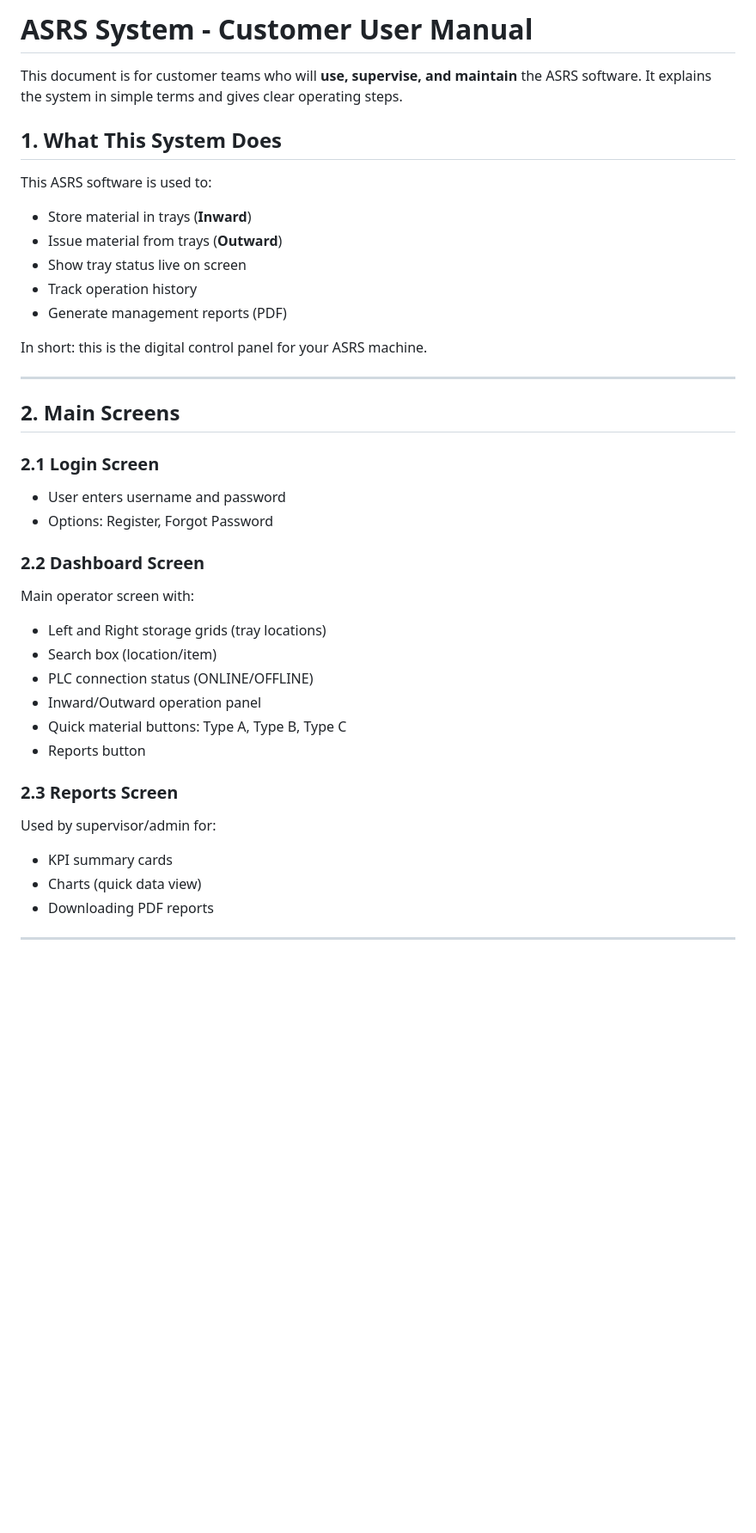
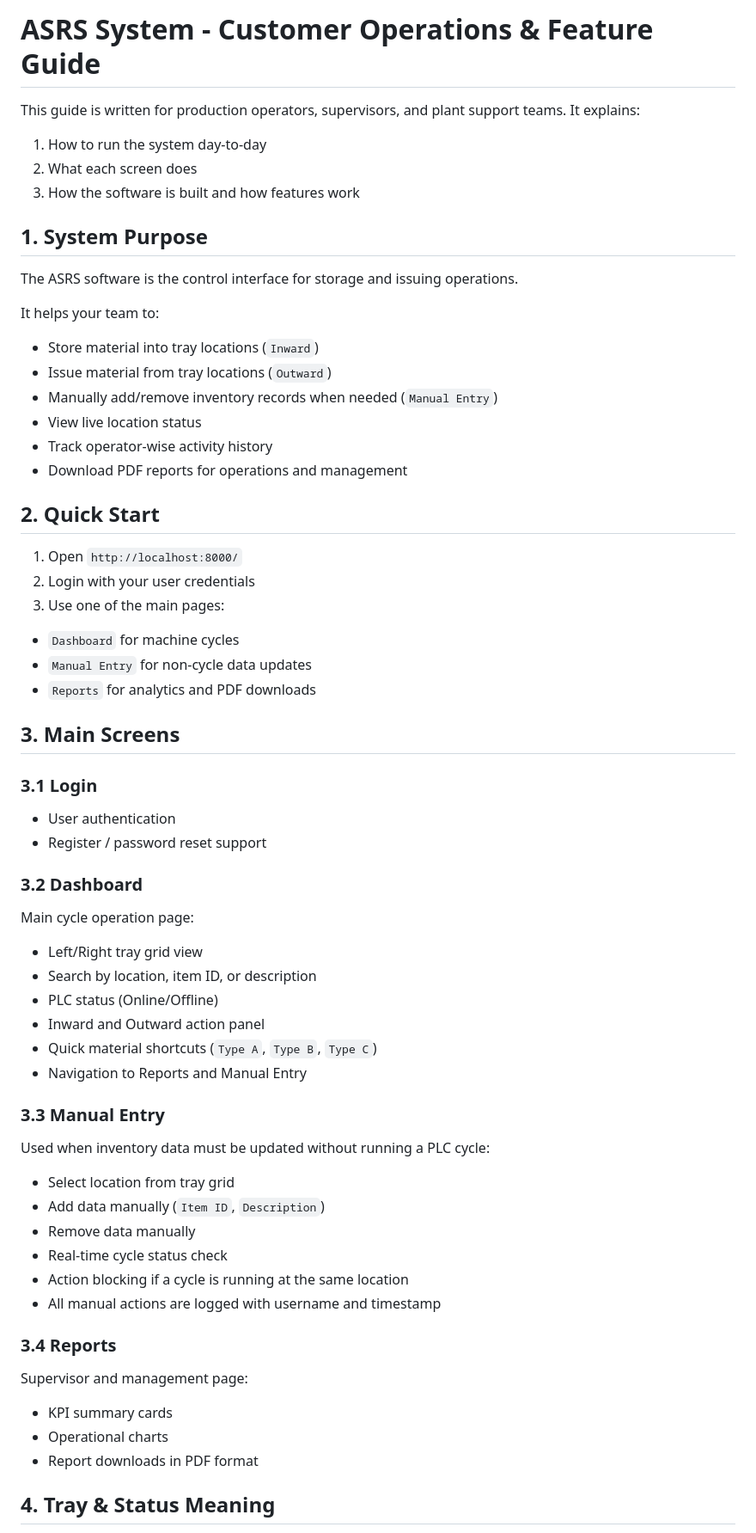
Before and after one commit to ameyasutar1/am-eco-mis, a Markdown page: README.md, the part around one of its changes. Shown at 86% size. Rendered like a GitHub page; blank space fills up the shorter version.

```diff
--- a/README.md
+++ b/README.md
@@ -1,40 +1,61 @@
-# ASRS System - Customer User Manual
+# ASRS System - Customer Operations & Feature Guide
 
-This document is for customer teams who will **use, supervise, and maintain** the ASRS software.
-It explains the system in simple terms and gives clear operating steps.
+This guide is written for production operators, supervisors, and plant support teams.
+It explains:
+1. How to run the system day-to-day
+2. What each screen does
+3. How the software is built and how features work
 
-## 1. What This System Does
-This ASRS software is used to:
-- Store material in trays (**Inward**)
-- Issue material from trays (**Outward**)
-- Show tray status live on screen
-- Track operation history
-- Generate management reports (PDF)
+## 1. System Purpose
 
-In short: this is the digital control panel for your ASRS machine.
+The ASRS software is the control interface for storage and issuing operations.
 
----
+It helps your team to:
+- Store material into tray locations (`Inward`)
+- Issue material from tray locations (`Outward`)
+- Manually add/remove inventory records when needed (`Manual Entry`)
+- View live location status
+- Track operator-wise activity history
+- Download PDF reports for operations and management
 
-## 2. Main Screens
+## 2. Quick Start
 
-### 2.1 Login Screen
-- User enters username and password
-- Options: Register, Forgot Password
+1. Open `http://localhost:8000/`
+2. Login with your user credentials
+3. Use one of the main pages:
+- `Dashboard` for machine cycles
+- `Manual Entry` for non-cycle data updates
+- `Reports` for analytics and PDF downloads
 
-### 2.2 Dashboard Screen
-Main operator screen with:
-- Left and Right storage grids (tray locations)
-- Search box (location/item)
-- PLC connection status (ONLINE/OFFLINE)
-- Inward/Outward operation panel
-- Quick material buttons: Type A, Type B, Type C
-- Reports button
+## 3. Main Screens
 
-### 2.3 Reports Screen
-Used by supervisor/admin for:
+### 3.1 Login
+- User authentication
+- Register / password reset support
+
+### 3.2 Dashboard
+Main cycle operation page:
+- Left/Right tray grid view
+- Search by location, item ID, or description
+- PLC status (Online/Offline)
+- Inward and Outward action panel
+- Quick material shortcuts (`Type A`, `Type B`, `Type C`)
+- Navigation to Reports and Manual Entry
+
+### 3.3 Manual Entry
+Used when inventory data must be updated without running a PLC cycle:
+- Select location from tray grid
+- Add data manually (`Item ID`, `Description`)
+- Remove data manually
+- Real-time cycle status check
+- Action blocking if a cycle is running at the same location
+- All manual actions are logged with username and timestamp
+
+### 3.4 Reports
+Supervisor and management page:
 - KPI summary cards
-- Charts (quick data view)
-- Downloading PDF reports
+- Operational charts
+- Report downloads in PDF format
 
----
+## 4. Tray & Status Meaning
 
```
Also changed, not shown: other parts of README.md (+138 -128 lines).
